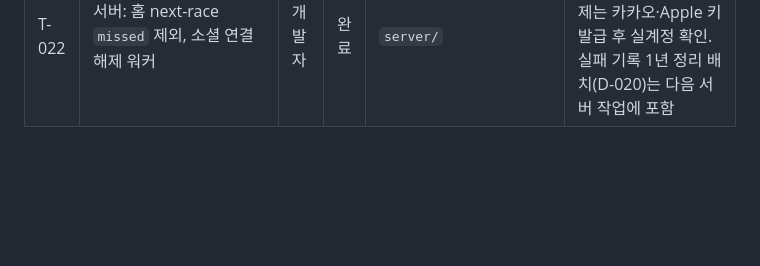
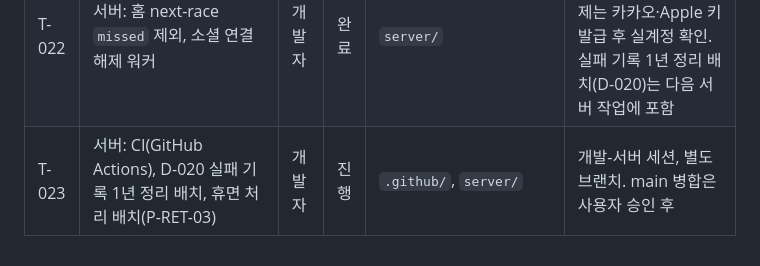
Before and after one commit to CHANOH5/runner, a Markdown page: docs/board.md, the part around the change. GitHub-like rendering; blank space fills up the shorter version.

Commit message:
docs: T-023 배정 (CI, 1년 정리 배치, 휴면 처리 배치)
Co-Authored-By: Claude Opus 5.5 <noreply@anthropic.com>

```diff
--- a/docs/board.md
+++ b/docs/board.md
@@ -29,3 +29,4 @@
 | T-020 | 서버: PRD v1.7 알림 문구·조건 수정, 알림 목록 API·90일 파기, 관리자 대회 등록 API | 개발자 | 완료 | `server/` | main 병합. 테스트 170개 통과. 지오코딩 제외(D-008). 운영 첫 관리자 생성·KMS 전환은 배포 작업에서 |
 | T-021 | 서버: 앱 남은 API (관심, 제보 등록, 홈 next-race·recommended, 프로필·알림 설정·기기·탈퇴, 예측 나머지) | 개발자 | 완료 | `server/` | main 병합. 테스트 202개 통과. 소셜 연결 해제 작업은 큐에만 쌓임 (워커 미구현) |
 | T-022 | 서버: 홈 next-race `missed` 제외, 소셜 연결 해제 워커 | 개발자 | 완료 | `server/` | main 병합. 테스트 218개 통과. 실제 해제는 카카오·Apple 키 발급 후 실계정 확인. 실패 기록 1년 정리 배치(D-020)는 다음 서버 작업에 포함 |
+| T-023 | 서버: CI(GitHub Actions), D-020 실패 기록 1년 정리 배치, 휴면 처리 배치(P-RET-03) | 개발자 | 진행 | `.github/`, `server/` | 개발-서버 세션, 별도 브랜치. main 병합은 사용자 승인 후 |
```
